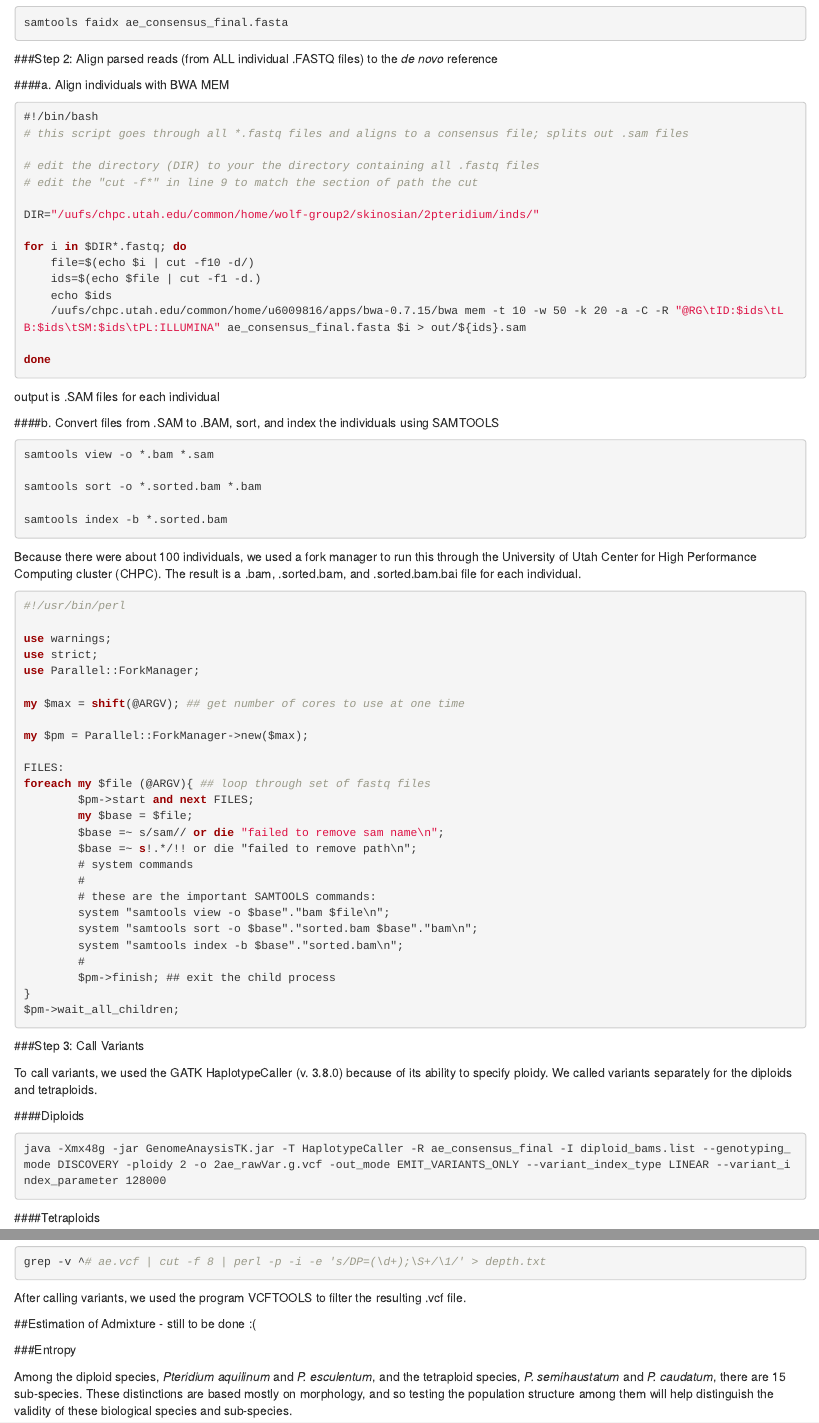
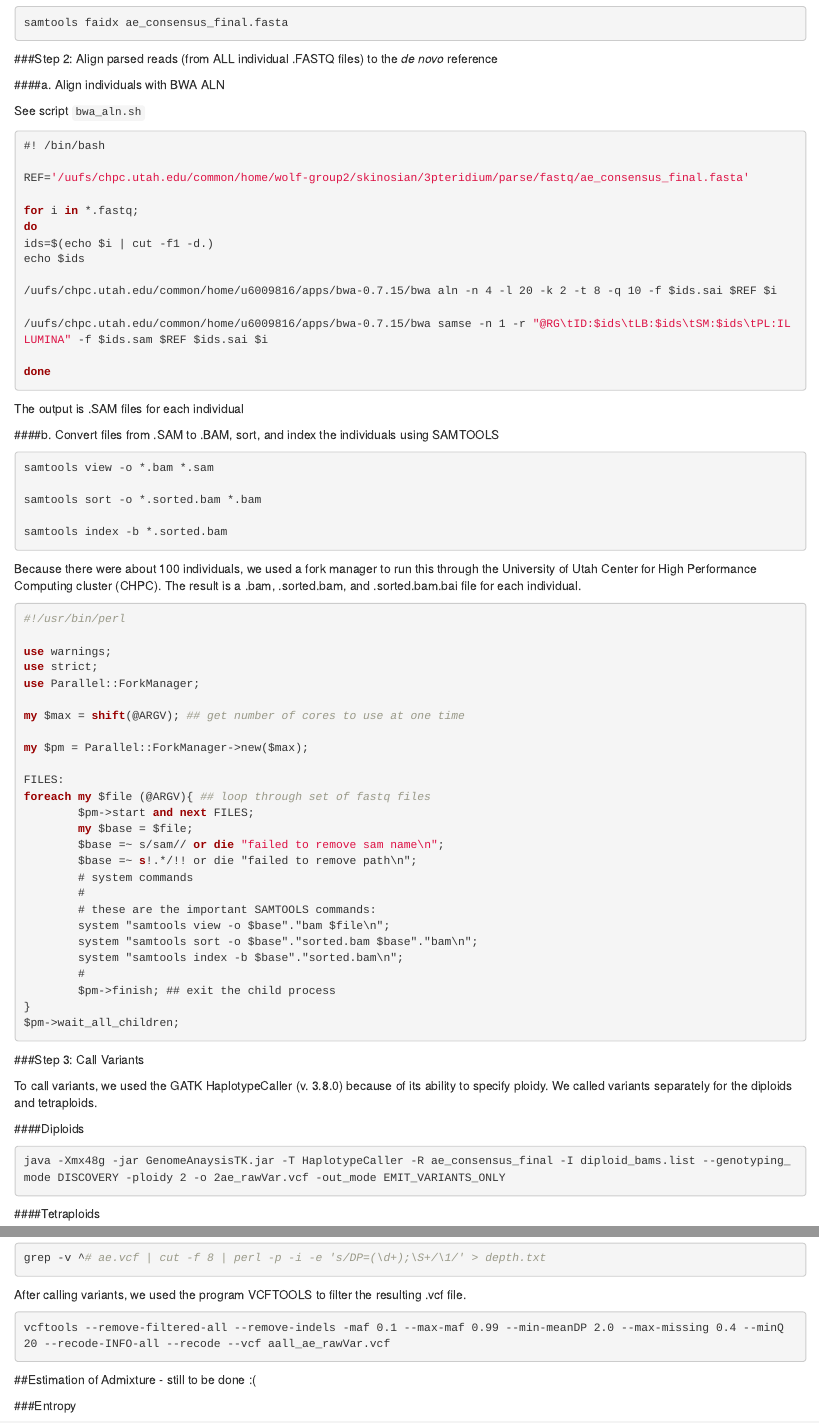
Before and after one commit to sylviakinosian/Pteridium_DDRAD-SEQ_Pipeline, an R Markdown document (Pteridium_GBS_Tutorial.Rmd): the page in a window 1100 px wide, from 3120 px down, and a second part further down, joined at a grey line. Rendered offline with R 4.5, knitr and Pandoc, with nearby package versions.

Commit message:
added new bwa script, edited cheat sheet

````diff
--- a/Pteridium_GBS_Tutorial.Rmd
+++ b/Pteridium_GBS_Tutorial.Rmd
@@ -179,27 +179,28 @@ samtools faidx ae_consensus_final.fasta
 
 ###Step 2: Align parsed reads (from ALL individual .FASTQ files) to the *de novo* reference
 
-####a. Align individuals with BWA MEM
+####a. Align individuals with BWA ALN
+
+See script `bwa_aln.sh`
 
 ```{bash eval=FALSE}
-#!/bin/bash
-# this script goes through all *.fastq files and aligns to a consensus file; splits out .sam files
+#! /bin/bash
 
-# edit the directory (DIR) to your the directory containing all .fastq files
-# edit the "cut -f*" in line 9 to match the section of path the cut
+REF='/uufs/chpc.utah.edu/common/home/wolf-group2/skinosian/3pteridium/parse/fastq/ae_consensus_final.fasta'
 
-DIR="/uufs/chpc.utah.edu/common/home/wolf-group2/skinosian/2pteridium/inds/"
+for i in *.fastq;
+do
+ids=$(echo $i | cut -f1 -d.)
+echo $ids
 
-for i in $DIR*.fastq; do
-    file=$(echo $i | cut -f10 -d/)
-    ids=$(echo $file | cut -f1 -d.)
-    echo $ids
-    /uufs/chpc.utah.edu/common/home/u6009816/apps/bwa-0.7.15/bwa mem -t 10 -w 50 -k 20 -a -C -R "@RG\tID:$ids\tLB:$ids\tSM:$ids\tPL:ILLUMINA" ae_consensus_final.fasta $i > out/${ids}.sam
+/uufs/chpc.utah.edu/common/home/u6009816/apps/bwa-0.7.15/bwa aln -n 4 -l 20 -k 2 -t 8 -q 10 -f $ids.sai $REF $i
+
+/uufs/chpc.utah.edu/common/home/u6009816/apps/bwa-0.7.15/bwa samse -n 1 -r "@RG\tID:$ids\tLB:$ids\tSM:$ids\tPL:ILLUMINA" -f $ids.sam $REF $ids.sai $i
 
 done
 ```
 
-output is .SAM files for each individual
+The output is .SAM files for each individual
 
 ####b. Convert files from .SAM to .BAM, sort, and index the individuals using SAMTOOLS
 
@@ -248,7 +249,7 @@ To call variants, we used the GATK HaplotypeCaller (v. 3.8.0) because of its abi
 
 ####Diploids
 ```{bash eval=FALSE}
-java -Xmx48g -jar GenomeAnaysisTK.jar -T HaplotypeCaller -R ae_consensus_final -I diploid_bams.list --genotyping_mode DISCOVERY -ploidy 2 -o 2ae_rawVar.g.vcf -out_mode EMIT_VARIANTS_ONLY --variant_index_type LINEAR --variant_index_parameter 128000
+java -Xmx48g -jar GenomeAnaysisTK.jar -T HaplotypeCaller -R ae_consensus_final -I diploid_bams.list --genotyping_mode DISCOVERY -ploidy 2 -o 2ae_rawVar.vcf -out_mode EMIT_VARIANTS_ONLY
 ```
 
 ####Tetraploids
@@ -261,6 +262,10 @@ grep -v ^# ae.vcf | cut -f 8 | perl -p -i -e 's/DP=(\d+);\S+/\1/' > depth.txt
 ```
 
 After calling variants, we used the program VCFTOOLS to filter the resulting .vcf file.
+
+```{bash eval=FALSE}
+vcftools --remove-filtered-all --remove-indels -maf 0.1 --max-maf 0.99 --min-meanDP 2.0 --max-missing 0.4 --minQ 20 --recode-INFO-all --recode --vcf aall_ae_rawVar.vcf
+```
 
 ##Estimation of Admixture - still to be done :(
 
````
Also changed, not shown: 1 other file.
